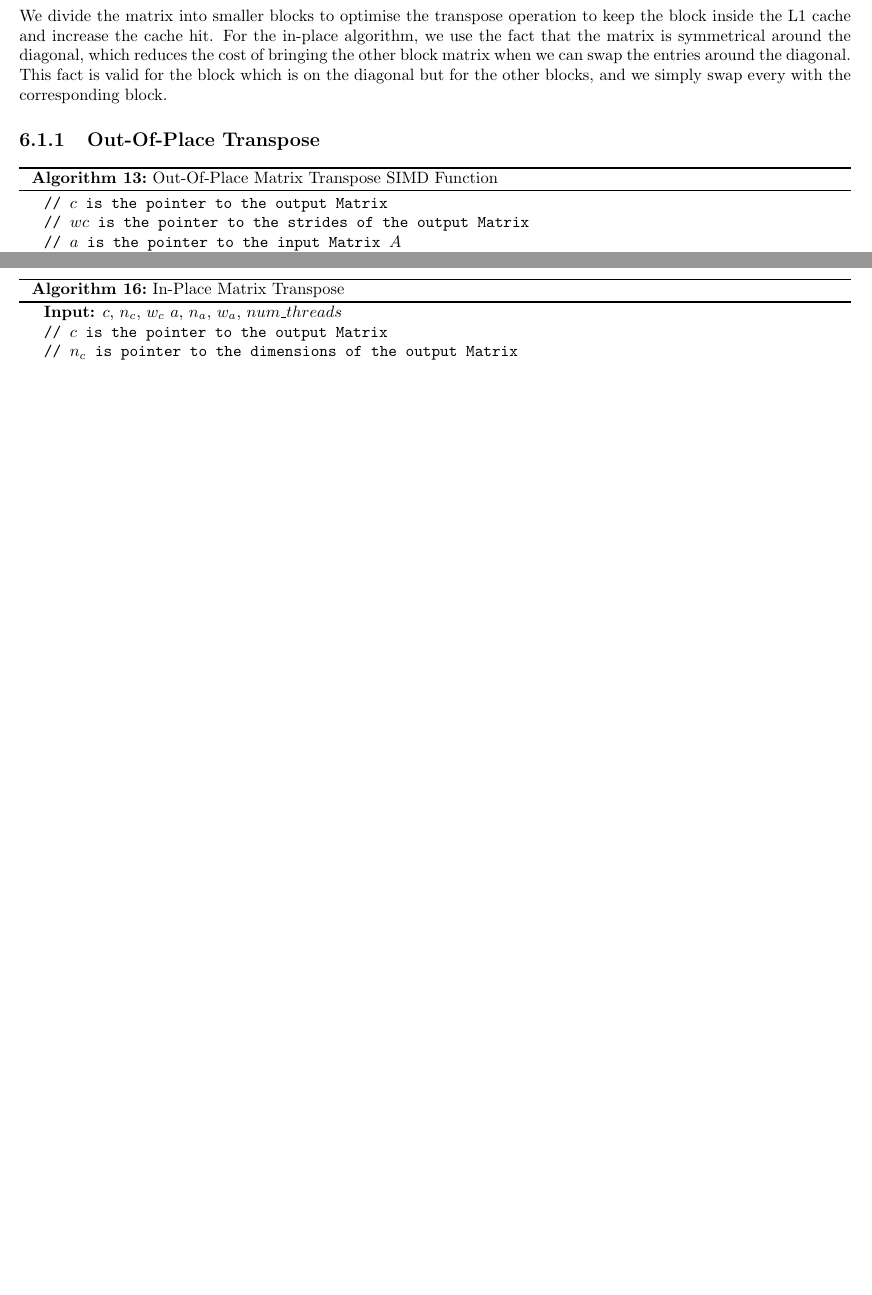
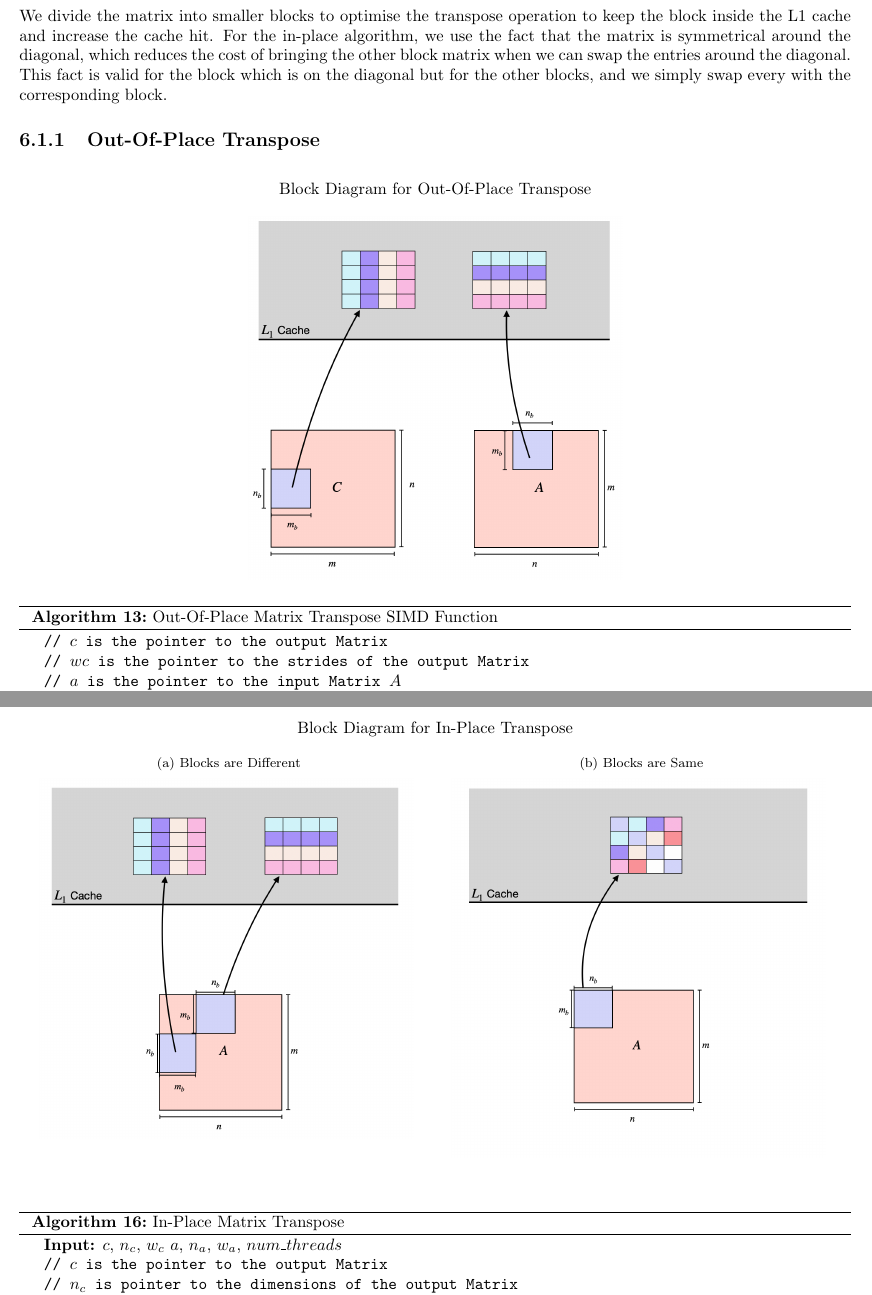
Before and after one commit to amitsingh19975/OpenMP-BLAS, a LaTeX thesis (doc/main.tex, which reads doc/matrix_transpose.tex): two parts of pages 65 and 67 of 77, joined at a grey line, cut so that both start at the same text, the shorter picture padded with empty space. Compiled offline with pdfLaTeX.

Commit message:
add block diagram to docs

```diff
--- a/doc/matrix_transpose.tex
+++ b/doc/matrix_transpose.tex
@@ -60,6 +60,12 @@ every with the corresponding block.
 
 \subsection{Out-Of-Place Transpose}
 
+\begin{figure}[htb]
+    \centering
+    \caption*{Block Diagram for Out-Of-Place Transpose}
+    \includegraphics[width=8cm]{../assets/transpose/outplace/outplace_trans.png}%
+\end{figure}
+
 \begin{algorithm}[H]
     \SetAlgoLined
     \SetKwFunction{SIMDFn}{$simd\_loop$}
@@ -121,6 +127,14 @@ every with the corresponding block.
 \end{algorithm}
 
 \subsection{In-Place Transpose}
+
+\begin{figure}[htb]
+    \centering
+    \caption*{Block Diagram for In-Place Transpose}
+    \subfloat[\centering Blocks are Different]{{\includegraphics[width=8cm]{../assets/transpose/inplace/inplace_trans1.png} }}%
+    \qquad
+    \subfloat[\centering Blocks are Same]{{\includegraphics[width=8cm]{../assets/transpose/inplace/inplace_trans2.png} }}%
+\end{figure}
 
 \begin{algorithm}[H]
     \SetAlgoLined
```
Also changed, not shown: doc/main.pdf.
